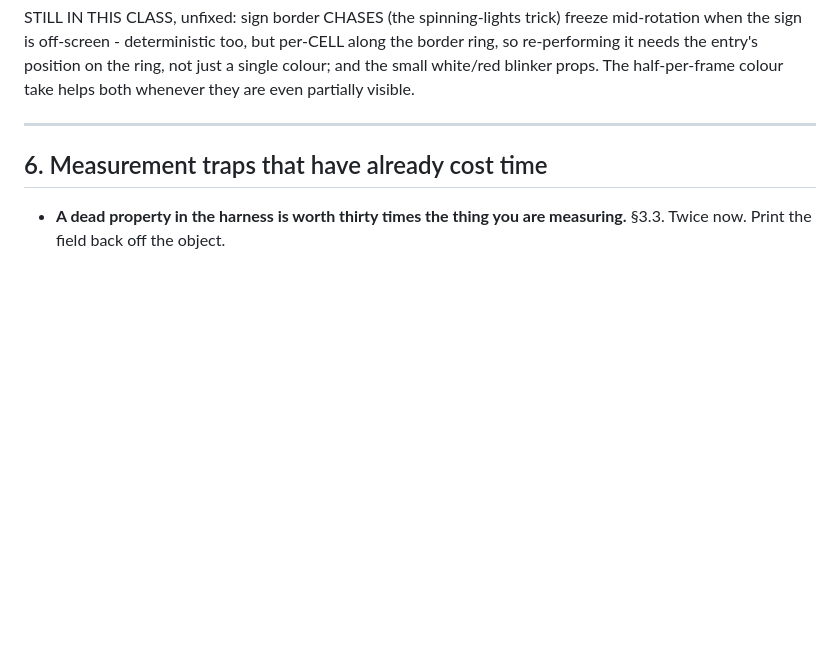
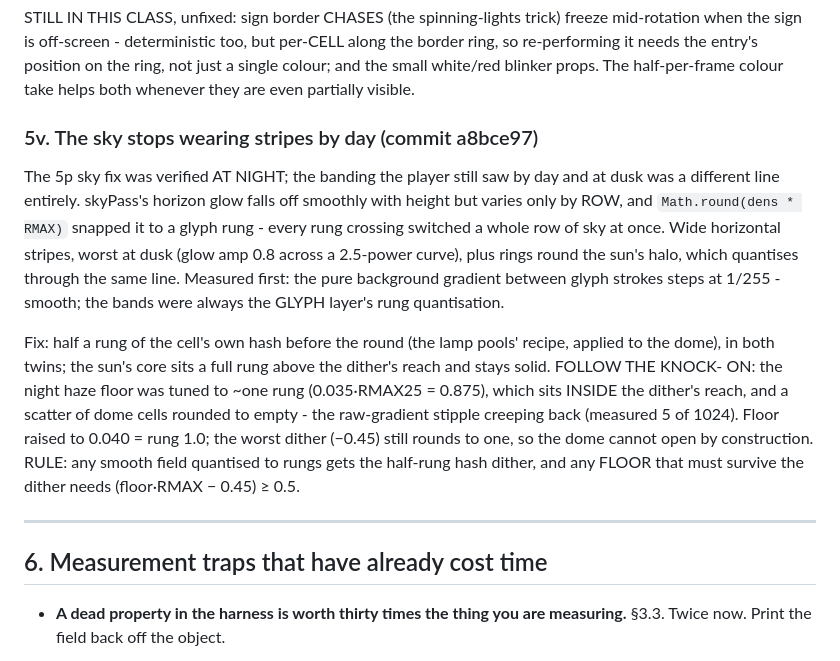
Before and after one commit to nukacolafamine-star/ascii-city, a Markdown page: docs/GPU-PORT-HANDOFF.md, the part around the change. Drawn GitHub-style; blank space fills up the shorter version.

Commit message:
The handoff learns why the day sky striped
Section 5v: the rung quantisation of the sky glyphs, the dither, and
the floor rule that keeps the night dome shut.

Co-Authored-By: Claude Fable 5 <noreply@anthropic.com>

```diff
--- a/docs/GPU-PORT-HANDOFF.md
+++ b/docs/GPU-PORT-HANDOFF.md
@@ -1818,6 +1818,29 @@ too, but per-CELL along the border ring, so re-performing it needs the
 entry's position on the ring, not just a single colour; and the small
 white/red blinker props. The half-per-frame colour take helps both
 whenever they are even partially visible.
+
+### 5v. The sky stops wearing stripes by day (commit a8bce97)
+
+The 5p sky fix was verified AT NIGHT; the banding the player still saw
+by day and at dusk was a different line entirely. skyPass's horizon
+glow falls off smoothly with height but varies only by ROW, and
+`Math.round(dens * RMAX)` snapped it to a glyph rung - every rung
+crossing switched a whole row of sky at once. Wide horizontal stripes,
+worst at dusk (glow amp 0.8 across a 2.5-power curve), plus rings round
+the sun's halo, which quantises through the same line. Measured first:
+the pure background gradient between glyph strokes steps at 1/255 -
+smooth; the bands were always the GLYPH layer's rung quantisation.
+
+Fix: half a rung of the cell's own hash before the round (the lamp
+pools' recipe, applied to the dome), in both twins; the sun's core sits
+a full rung above the dither's reach and stays solid. FOLLOW THE KNOCK-
+ON: the night haze floor was tuned to ~one rung (0.035·RMAX25 = 0.875),
+which sits INSIDE the dither's reach, and a scatter of dome cells
+rounded to empty - the raw-gradient stipple creeping back (measured 5
+of 1024). Floor raised to 0.040 = rung 1.0; the worst dither (−0.45)
+still rounds to one, so the dome cannot open by construction. RULE: any
+smooth field quantised to rungs gets the half-rung hash dither, and any
+FLOOR that must survive the dither needs (floor·RMAX − 0.45) ≥ 0.5.
 
 ---
 
```
